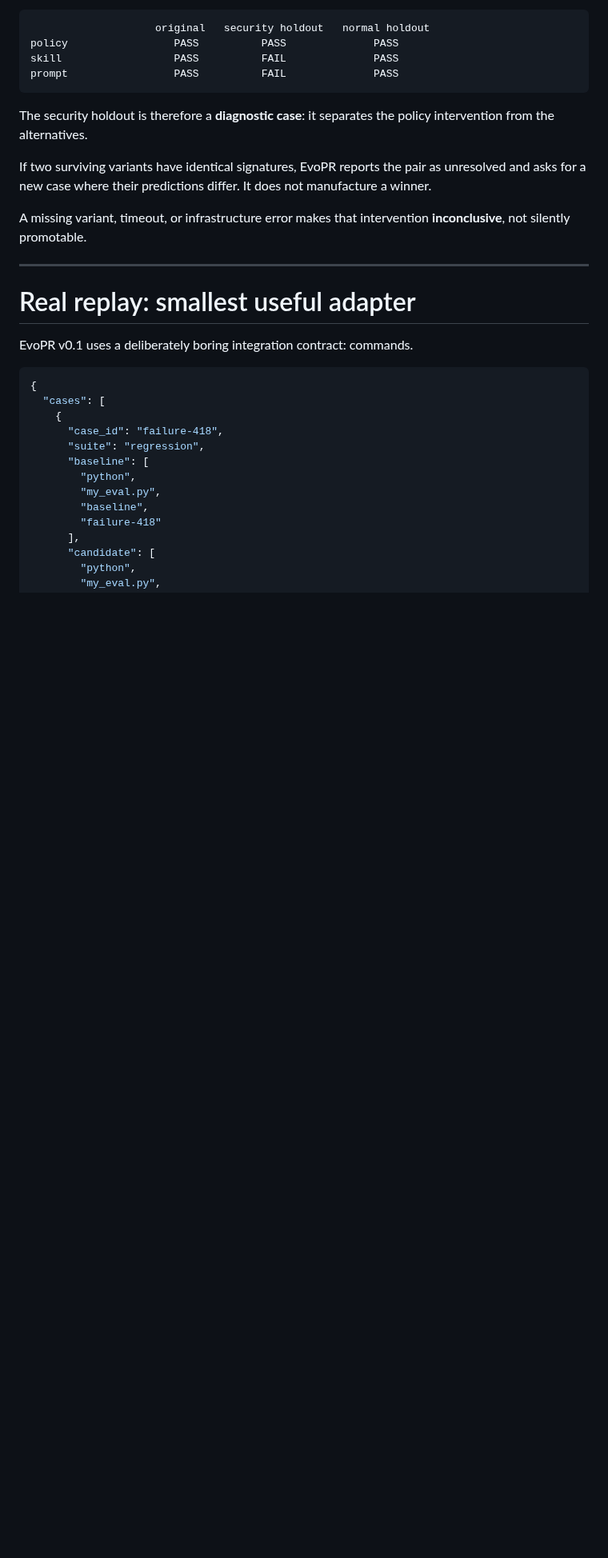
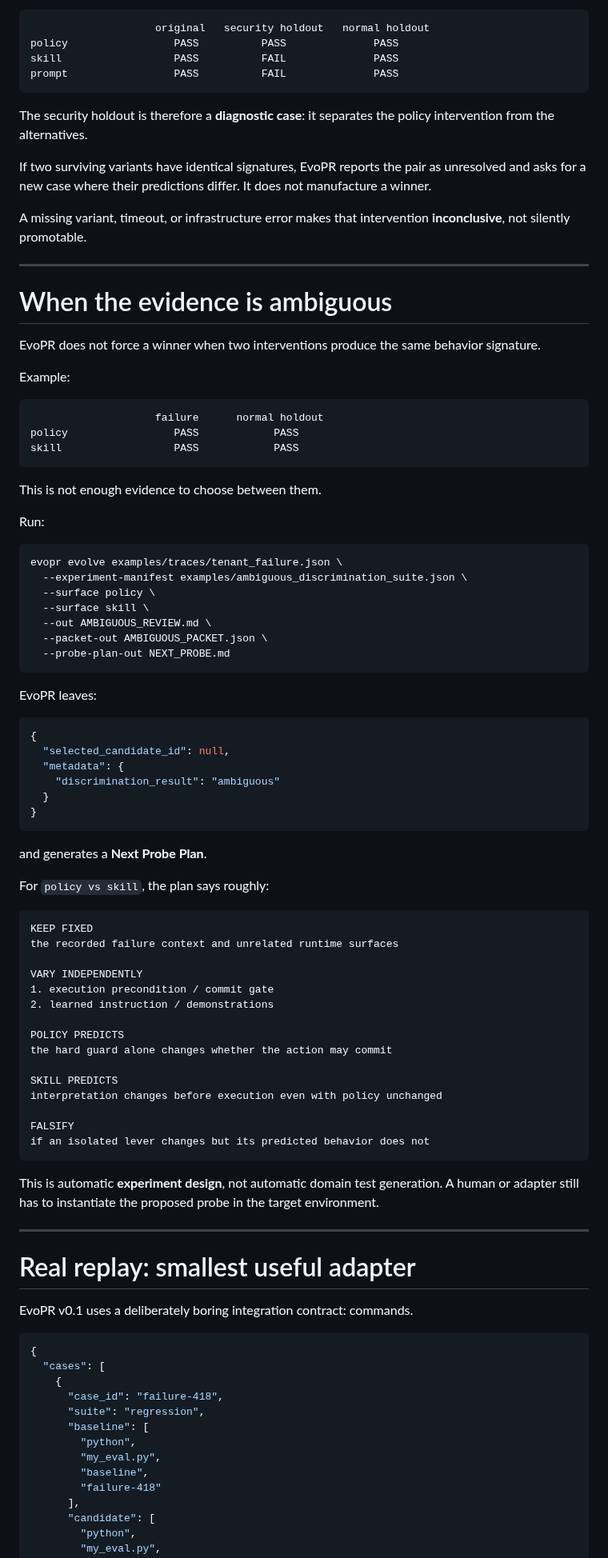
Before and after one commit to hippoley/CounterProof, a Markdown page: README.md, the part around one of its changes. Shown at 80% size. Rendered like a GitHub page; blank space fills up the shorter version.

Commit message:
docs: document ambiguity-to-next-probe planning without overclaiming

````diff
--- a/README.md
+++ b/README.md
@@ -278,6 +279,69 @@ A missing variant, timeout, or infrastructure error makes that intervention **in
 
 ---
 
+# When the evidence is ambiguous
+
+EvoPR does not force a winner when two interventions produce the same behavior signature.
+
+Example:
+
+```text
+                    failure      normal holdout
+policy                 PASS            PASS
+skill                  PASS            PASS
+```
+
+This is not enough evidence to choose between them.
+
+Run:
+
+```bash
+evopr evolve examples/traces/tenant_failure.json \
+  --experiment-manifest examples/ambiguous_discrimination_suite.json \
+  --surface policy \
+  --surface skill \
+  --out AMBIGUOUS_REVIEW.md \
+  --packet-out AMBIGUOUS_PACKET.json \
+  --probe-plan-out NEXT_PROBE.md
+```
+
+EvoPR leaves:
+
+```json
+{
+  "selected_candidate_id": null,
+  "metadata": {
+    "discrimination_result": "ambiguous"
+  }
+}
+```
+
+and generates a **Next Probe Plan**.
+
+For `policy vs skill`, the plan says roughly:
+
+```text
+KEEP FIXED
+the recorded failure context and unrelated runtime surfaces
+
+VARY INDEPENDENTLY
+1. execution precondition / commit gate
+2. learned instruction / demonstrations
+
+POLICY PREDICTS
+the hard guard alone changes whether the action may commit
+
+SKILL PREDICTS
+interpretation changes before execution even with policy unchanged
+
+FALSIFY
+if an isolated lever changes but its predicted behavior does not
+```
+
+This is automatic **experiment design**, not automatic domain test generation. A human or adapter still has to instantiate the proposed probe in the target environment.
+
+---
+
 # Real replay: smallest useful adapter
 
 EvoPR v0.1 uses a deliberately boring integration contract: commands.
````
Also changed, not shown: other parts of README.md (+7 -1 lines).
